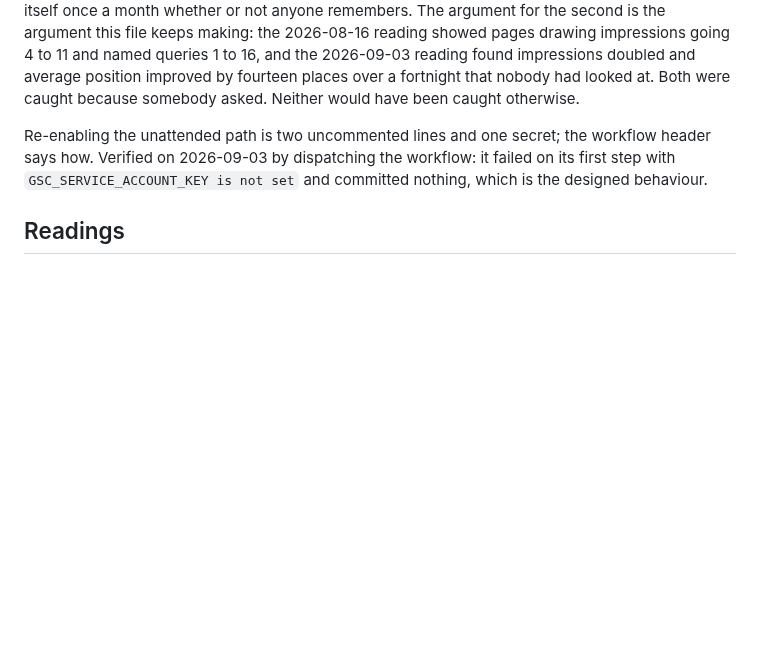
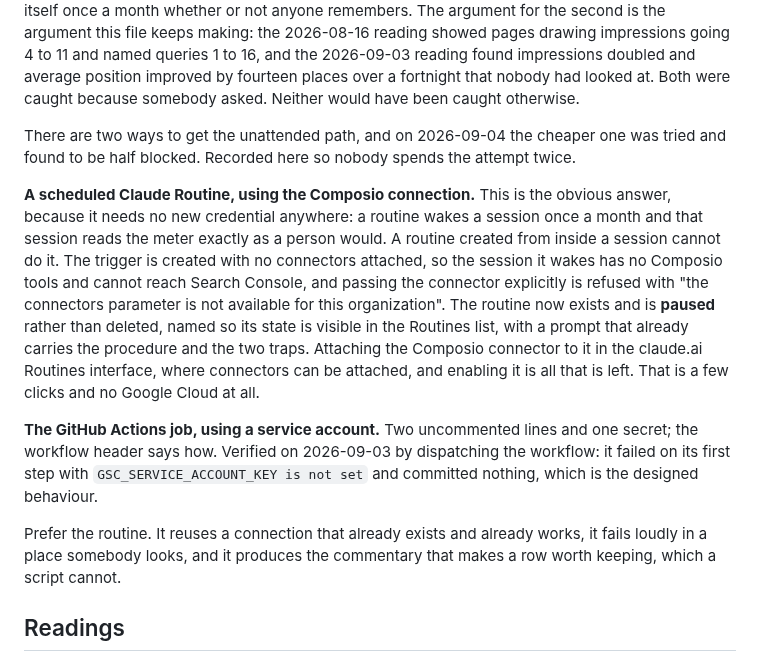
Before and after one commit to ealiaaziz/hamdam-website, a Markdown page: docs/seo/traffic-log.md, the part around the change. Rendered like a GitHub page; blank space fills up the shorter version.

Commit message:
The unattended reading wants a Routine, not a service account
Ealia's instruction was to use Composio rather than send him to Google Cloud.
The right shape for that is a scheduled Claude Routine: it wakes a session once
a month, and that session reads the meter through the Composio connection
exactly as a person does, with no new credential anywhere.

Half of it works and half is blocked, and the blocked half is worth writing down
so the attempt is not made twice. A routine created from inside a session is
created with no connectors attached, so the session it wakes has no Composio
tools and cannot reach Search Console. Passing the connector explicitly is
refused outright: "the connectors parameter is not available for this
organization". Both observed today, not inferred.

So the routine exists, carries the full procedure and both of the traps that
have already cost this project a wrong number, and is PAUSED rather than
deleted, renamed so its state is legible in the Routines list. Attaching the
Composio connector in the claude.ai Routines interface and enabling it is the
whole of what remains, and it is a few clicks against an afternoon of service
account setup.

Paused rather than left enabled deliberately. An enabled routine with no
connector would wake every month, find no instrument, and either report nothing
or, far worse, be tempted to fill the row from somewhere else. This file already
records that a monthly job which quietly does nothing is worse than one that
complains; a monthly job that quietly invents is worse than both. The prompt
tells the fired session to stop and report if the tools are absent, and the
pause means it will not get the chance.

The service account path stays documented as the alternative rather than the
recommendation.

Co-Authored-By: Claude Opus 5 <noreply@anthropic.com>
Claude-Session: https://claude.ai/code/session_01QSe6yabf8YysbJV6ZuALYM

```diff
--- a/docs/seo/traffic-log.md
+++ b/docs/seo/traffic-log.md
@@ -38,10 +38,31 @@ average position improved by fourteen places over a fortnight that nobody had
 looked at. Both were caught because somebody asked. Neither would have been
 caught otherwise.
 
-Re-enabling the unattended path is two uncommented lines and one secret; the
-workflow header says how. Verified on 2026-09-03 by dispatching the workflow:
-it failed on its first step with `GSC_SERVICE_ACCOUNT_KEY is not set` and
-committed nothing, which is the designed behaviour.
+There are two ways to get the unattended path, and on 2026-09-04 the cheaper
+one was tried and found to be half blocked. Recorded here so nobody spends the
+attempt twice.
+
+**A scheduled Claude Routine, using the Composio connection.** This is the
+obvious answer, because it needs no new credential anywhere: a routine wakes a
+session once a month and that session reads the meter exactly as a person would.
+A routine created from inside a session cannot do it. The trigger is created
+with no connectors attached, so the session it wakes has no Composio tools and
+cannot reach Search Console, and passing the connector explicitly is refused
+with "the connectors parameter is not available for this organization". The
+routine now exists and is **paused** rather than deleted, named so its state is
+visible in the Routines list, with a prompt that already carries the procedure
+and the two traps. Attaching the Composio connector to it in the claude.ai
+Routines interface, where connectors can be attached, and enabling it is all
+that is left. That is a few clicks and no Google Cloud at all.
+
+**The GitHub Actions job, using a service account.** Two uncommented lines and
+one secret; the workflow header says how. Verified on 2026-09-03 by dispatching
+the workflow: it failed on its first step with `GSC_SERVICE_ACCOUNT_KEY is not
+set` and committed nothing, which is the designed behaviour.
+
+Prefer the routine. It reuses a connection that already exists and already
+works, it fails loudly in a place somebody looks, and it produces the
+commentary that makes a row worth keeping, which a script cannot.
 
 ## Readings
 
```
